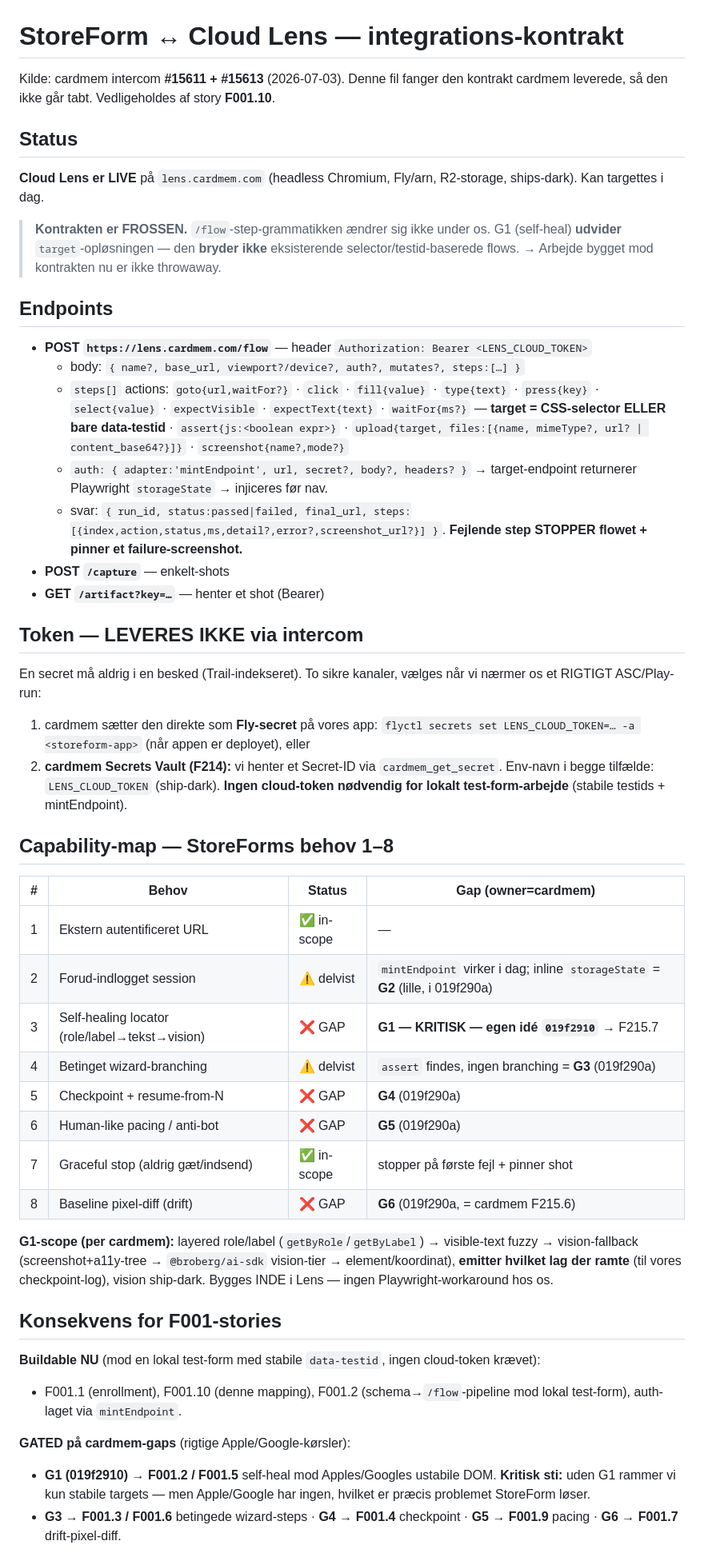
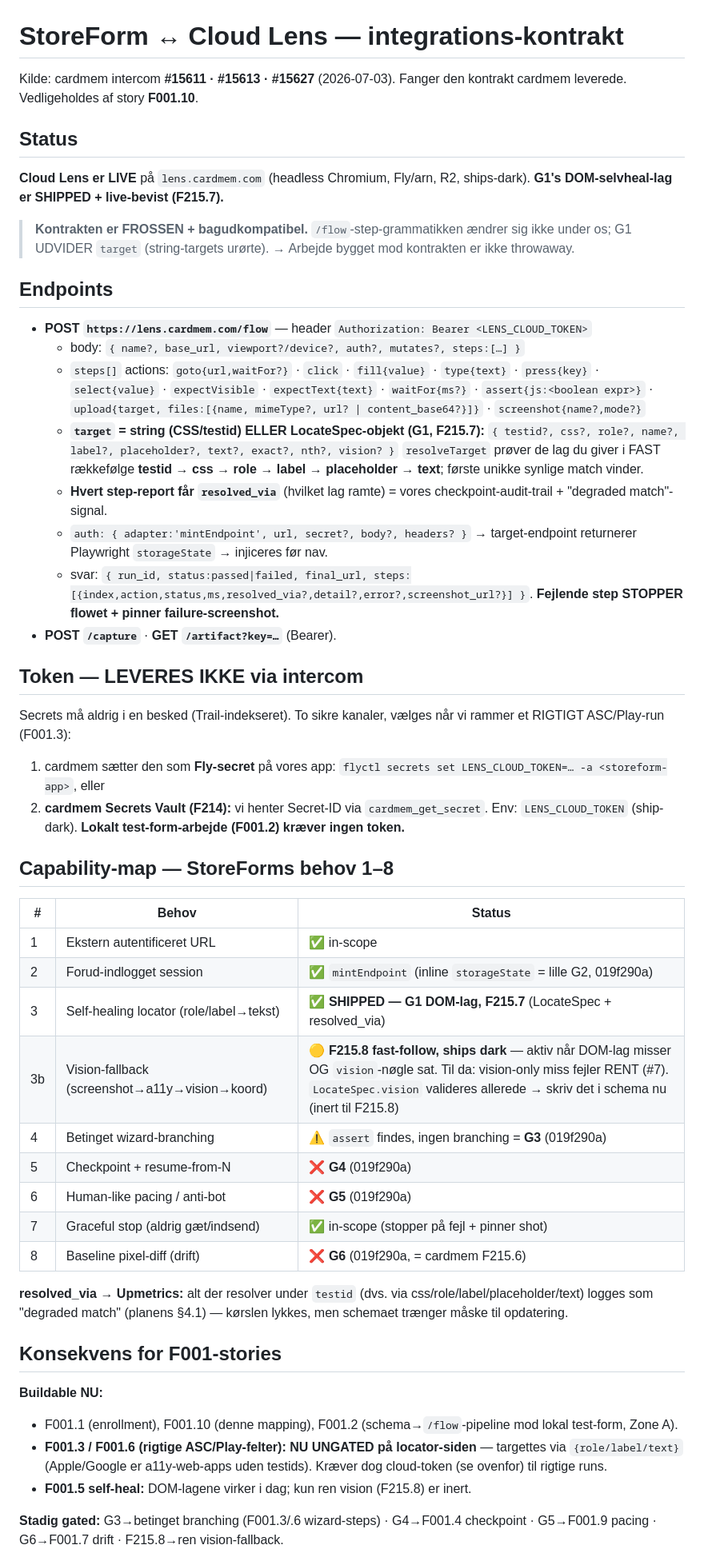
Before and after one commit to broberg-ai/storeform, a Markdown page: docs/lens-contract.md, the part around one of its changes. Shown at 80% size. Rendered like a GitHub page.

Commit message:
docs: G1 DOM-layer shipped (F215.7) — LocateSpec + resolved_via; only vision (F215.8) inert
[skip ci]

```diff
--- a/docs/lens-contract.md
+++ b/docs/lens-contract.md
@@ -1,48 +1,52 @@
 # StoreForm ↔ Cloud Lens — integrations-kontrakt
 
-Kilde: cardmem intercom **#15611 + #15613** (2026-07-03). Denne fil fanger den kontrakt cardmem leverede, så den ikke går tabt. Vedligeholdes af story **F001.10**.
+Kilde: cardmem intercom **#15611 · #15613 · #15627** (2026-07-03). Fanger den kontrakt cardmem leverede. Vedligeholdes af story **F001.10**.
 
 ## Status
-**Cloud Lens er LIVE** på `lens.cardmem.com` (headless Chromium, Fly/arn, R2-storage, ships-dark). Kan targettes i dag.
+**Cloud Lens er LIVE** på `lens.cardmem.com` (headless Chromium, Fly/arn, R2, ships-dark). **G1's DOM-selvheal-lag er SHIPPED + live-bevist (F215.7).**
 
-> **Kontrakten er FROSSEN.** `/flow`-step-grammatikken ændrer sig ikke under os. G1 (self-heal) **udvider** `target`-opløsningen — den **bryder ikke** eksisterende selector/testid-baserede flows. → Arbejde bygget mod kontrakten nu er ikke throwaway.
+> **Kontrakten er FROSSEN + bagudkompatibel.** `/flow`-step-grammatikken ændrer sig ikke under os; G1 UDVIDER `target` (string-targets urørte). → Arbejde bygget mod kontrakten er ikke throwaway.
 
 ## Endpoints
 - **POST `https://lens.cardmem.com/flow`** — header `Authorization: Bearer <LENS_CLOUD_TOKEN>`
   - body: `{ name?, base_url, viewport?/device?, auth?, mutates?, steps:[…] }`
-  - `steps[]` actions: `goto{url,waitFor?}` · `click` · `fill{value}` · `type{text}` · `press{key}` · `select{value}` · `expectVisible` · `expectText{text}` · `waitFor{ms?}` — **target = CSS-selector ELLER bare data-testid** · `assert{js:<boolean expr>}` · `upload{target, files:[{name, mimeType?, url? | content_base64?}]}` · `screenshot{name?,mode?}`
+  - `steps[]` actions: `goto{url,waitFor?}` · `click` · `fill{value}` · `type{text}` · `press{key}` · `select{value}` · `expectVisible` · `expectText{text}` · `waitFor{ms?}` · `assert{js:<boolean expr>}` · `upload{target, files:[{name, mimeType?, url? | content_base64?}]}` · `screenshot{name?,mode?}`
+  - **`target` = string (CSS/testid) ELLER LocateSpec-objekt (G1, F215.7):**
+    `{ testid?, css?, role?, name?, label?, placeholder?, text?, exact?, nth?, vision? }`
+    `resolveTarget` prøver de lag du giver i FAST rækkefølge **testid → css → role → label → placeholder → text**; første unikke synlige match vinder.
+  - **Hvert step-report får `resolved_via`** (hvilket lag ramte) = vores checkpoint-audit-trail + "degraded match"-signal.
   - `auth: { adapter:'mintEndpoint', url, secret?, body?, headers? }` → target-endpoint returnerer Playwright `storageState` → injiceres før nav.
-  - svar: `{ run_id, status:passed|failed, final_url, steps:[{index,action,status,ms,detail?,error?,screenshot_url?}] }`. **Fejlende step STOPPER flowet + pinner et failure-screenshot.**
-- **POST `/capture`** — enkelt-shots
-- **GET `/artifact?key=…`** — henter et shot (Bearer)
+  - svar: `{ run_id, status:passed|failed, final_url, steps:[{index,action,status,ms,resolved_via?,detail?,error?,screenshot_url?}] }`. **Fejlende step STOPPER flowet + pinner failure-screenshot.**
+- **POST `/capture`** · **GET `/artifact?key=…`** (Bearer).
 
 ## Token — LEVERES IKKE via intercom
-En secret må aldrig i en besked (Trail-indekseret). To sikre kanaler, vælges når vi nærmer os et RIGTIGT ASC/Play-run:
-1. cardmem sætter den direkte som **Fly-secret** på vores app: `flyctl secrets set LENS_CLOUD_TOKEN=… -a <storeform-app>` (når appen er deployet), eller
-2. **cardmem Secrets Vault (F214):** vi henter et Secret-ID via `cardmem_get_secret`.
-Env-navn i begge tilfælde: `LENS_CLOUD_TOKEN` (ship-dark). **Ingen cloud-token nødvendig for lokalt test-form-arbejde** (stabile testids + mintEndpoint).
+Secrets må aldrig i en besked (Trail-indekseret). To sikre kanaler, vælges når vi rammer et RIGTIGT ASC/Play-run (F001.3):
+1. cardmem sætter den som **Fly-secret** på vores app: `flyctl secrets set LENS_CLOUD_TOKEN=… -a <storeform-app>`, eller
+2. **cardmem Secrets Vault (F214):** vi henter Secret-ID via `cardmem_get_secret`.
+Env: `LENS_CLOUD_TOKEN` (ship-dark). **Lokalt test-form-arbejde (F001.2) kræver ingen token.**
 
 ## Capability-map — StoreForms behov 1–8
 
-| # | Behov | Status | Gap (owner=cardmem) |
-|---|---|---|---|
-| 1 | Ekstern autentificeret URL | ✅ in-scope | — |
-| 2 | Forud-indlogget session | ⚠️ delvist | `mintEndpoint` virker i dag; inline `storageState` = **G2** (lille, i 019f290a) |
-| 3 | Self-healing locator (role/label→tekst→vision) | ❌ GAP | **G1 — KRITISK — egen idé `019f2910`** → F215.7 |
-| 4 | Betinget wizard-branching | ⚠️ delvist | `assert` findes, ingen branching = **G3** (019f290a) |
-| 5 | Checkpoint + resume-from-N | ❌ GAP | **G4** (019f290a) |
-| 6 | Human-like pacing / anti-bot | ❌ GAP | **G5** (019f290a) |
-| 7 | Graceful stop (aldrig gæt/indsend) | ✅ in-scope | stopper på første fejl + pinner shot |
-| 8 | Baseline pixel-diff (drift) | ❌ GAP | **G6** (019f290a, = cardmem F215.6) |
+| # | Behov | Status |
+|---|---|---|
+| 1 | Ekstern autentificeret URL | ✅ in-scope |
+| 2 | Forud-indlogget session | ✅ `mintEndpoint` (inline `storageState` = lille G2, 019f290a) |
+| 3 | Self-healing locator (role/label→tekst) | ✅ **SHIPPED — G1 DOM-lag, F215.7** (LocateSpec + resolved_via) |
+| 3b | Vision-fallback (screenshot→a11y→vision→koord) | 🟡 **F215.8 fast-follow, ships dark** — aktiv når DOM-lag misser OG `vision`-nøgle sat. Til da: vision-only miss fejler RENT (#7). `LocateSpec.vision` valideres allerede → skriv det i schema nu (inert til F215.8) |
+| 4 | Betinget wizard-branching | ⚠️ `assert` findes, ingen branching = **G3** (019f290a) |
+| 5 | Checkpoint + resume-from-N | ❌ **G4** (019f290a) |
+| 6 | Human-like pacing / anti-bot | ❌ **G5** (019f290a) |
+| 7 | Graceful stop (aldrig gæt/indsend) | ✅ in-scope (stopper på fejl + pinner shot) |
+| 8 | Baseline pixel-diff (drift) | ❌ **G6** (019f290a, = cardmem F215.6) |
 
-**G1-scope (per cardmem):** layered role/label (`getByRole`/`getByLabel`) → visible-text fuzzy → vision-fallback (screenshot+a11y-tree → `@broberg/ai-sdk` vision-tier → element/koordinat), **emitter hvilket lag der ramte** (til vores checkpoint-log), vision ship-dark. Bygges INDE i Lens — ingen Playwright-workaround hos os.
+**resolved_via → Upmetrics:** alt der resolver under `testid` (dvs. via css/role/label/placeholder/text) logges som "degraded match" (planens §4.1) — kørslen lykkes, men schemaet trænger måske til opdatering.
 
 ## Konsekvens for F001-stories
 
-**Buildable NU** (mod en lokal test-form med stabile `data-testid`, ingen cloud-token krævet):
-- F001.1 (enrollment), F001.10 (denne mapping), F001.2 (schema→`/flow`-pipeline mod lokal test-form), auth-laget via `mintEndpoint`.
+**Buildable NU:**
+- F001.1 (enrollment), F001.10 (denne mapping), F001.2 (schema→`/flow`-pipeline mod lokal test-form, Zone A).
+- **F001.3 / F001.6 (rigtige ASC/Play-felter): NU UNGATED på locator-siden** — targettes via `{role/label/text}` (Apple/Google er a11y-web-apps uden testids). Kræver dog cloud-token (se ovenfor) til rigtige runs.
+- **F001.5 self-heal:** DOM-lagene virker i dag; kun ren vision (F215.8) er inert.
 
-**GATED på cardmem-gaps** (rigtige Apple/Google-kørsler):
-- **G1 (019f2910) → F001.2 / F001.5** self-heal mod Apples/Googles ustabile DOM. **Kritisk sti:** uden G1 rammer vi kun stabile targets — men Apple/Google har ingen, hvilket er præcis problemet StoreForm løser.
-- **G3 → F001.3 / F001.6** betingede wizard-steps · **G4 → F001.4** checkpoint · **G5 → F001.9** pacing · **G6 → F001.7** drift-pixel-diff.
+**Stadig gated:** G3→betinget branching (F001.3/.6 wizard-steps) · G4→F001.4 checkpoint · G5→F001.9 pacing · G6→F001.7 drift · F215.8→ren vision-fallback.
 
```
Also changed, not shown: other parts of docs/lens-contract.md (+1 -1 lines).
